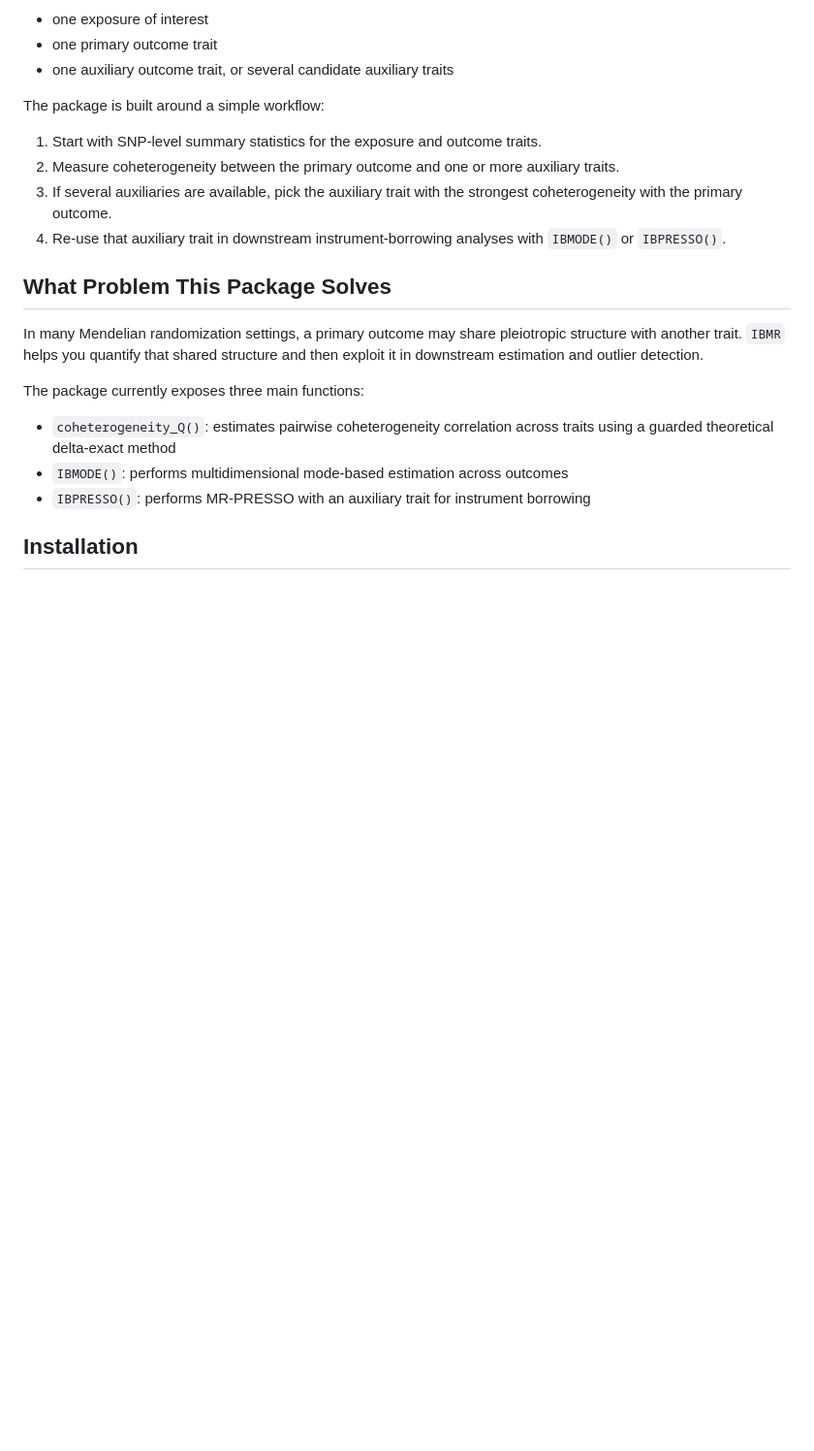
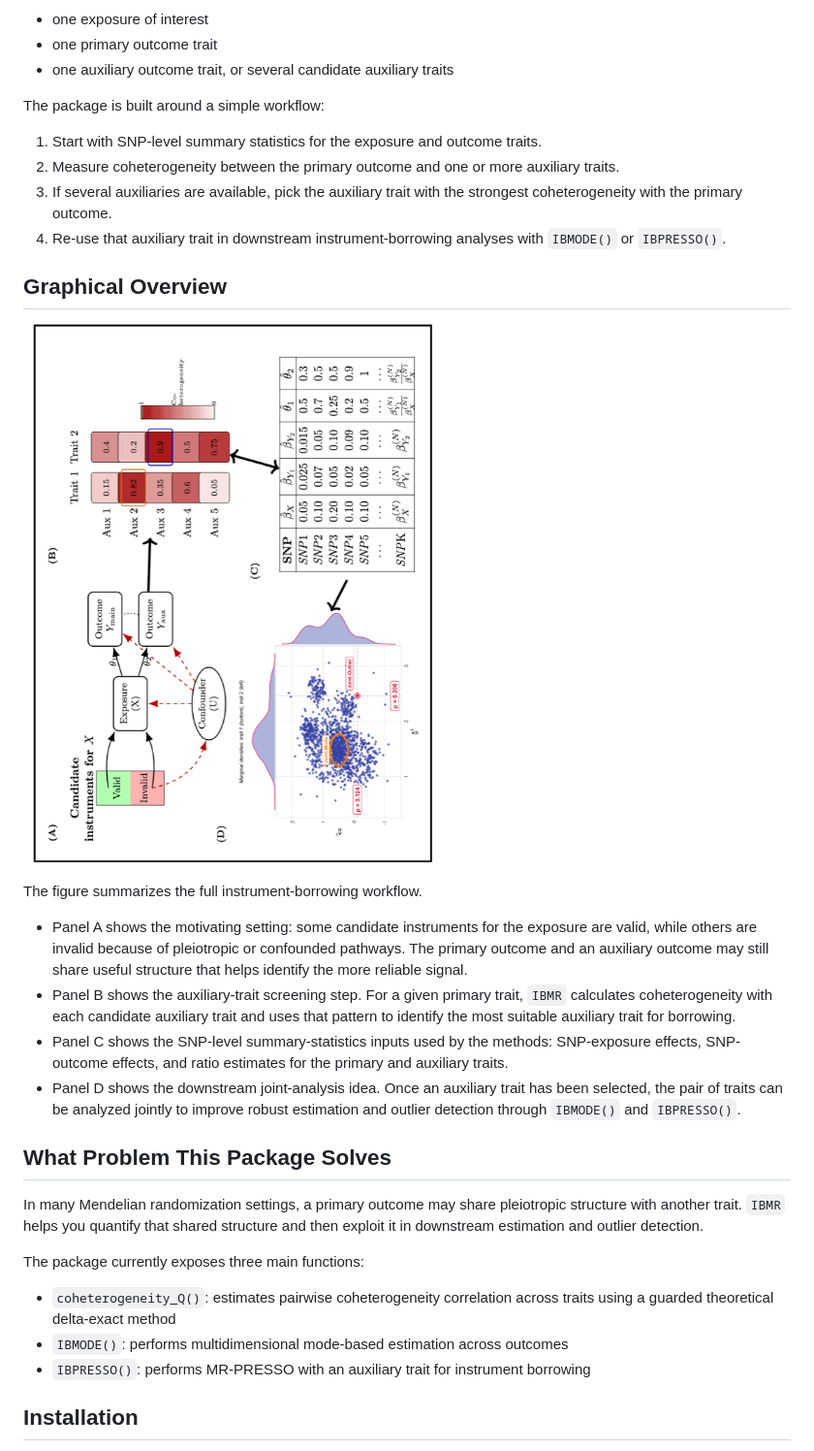
Before and after one commit to achatto4/IBMR, a Markdown page: README.md, the part around one of its changes. Shown at 97% size. GitHub-like rendering; pictures changed too: man/figures/ibmr-graphical-summary.png (added); blank space fills up the shorter version.

```diff
--- a/README.md
+++ b/README.md
@@ -13,6 +13,26 @@ The package is built around a simple workflow:
 3. If several auxiliaries are available, pick the auxiliary trait with the strongest coheterogeneity with the primary outcome.
 4. Re-use that auxiliary trait in downstream instrument-borrowing analyses with `IBMODE()` or `IBPRESSO()`.
 
+## Graphical Overview
+
+![IBMR graphical summary](man/figures/ibmr-graphical-summary.png)
+
+The figure summarizes the full instrument-borrowing workflow.
+
+- Panel A shows the motivating setting: some candidate instruments for the
+  exposure are valid, while others are invalid because of pleiotropic or
+  confounded pathways. The primary outcome and an auxiliary outcome may still
+  share useful structure that helps identify the more reliable signal.
+- Panel B shows the auxiliary-trait screening step. For a given primary trait,
+  `IBMR` calculates coheterogeneity with each candidate auxiliary trait and
+  uses that pattern to identify the most suitable auxiliary trait for borrowing.
+- Panel C shows the SNP-level summary-statistics inputs used by the methods:
+  SNP-exposure effects, SNP-outcome effects, and ratio estimates for the
+  primary and auxiliary traits.
+- Panel D shows the downstream joint-analysis idea. Once an auxiliary trait has
+  been selected, the pair of traits can be analyzed jointly to improve robust
+  estimation and outlier detection through `IBMODE()` and `IBPRESSO()`.
+
 ## What Problem This Package Solves
 
 In many Mendelian randomization settings, a primary outcome may share pleiotropic structure with another trait. `IBMR` helps you quantify that shared structure and then exploit it in downstream estimation and outlier detection.
```
Also changed, not shown: other parts of README.md (+192 -8 lines), 4 other files.
